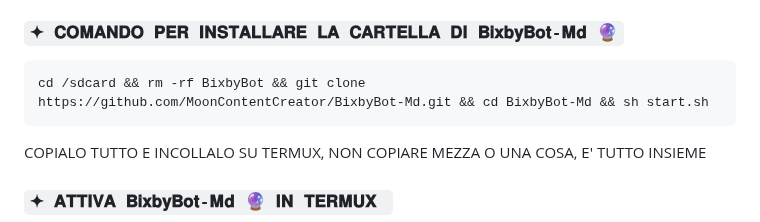
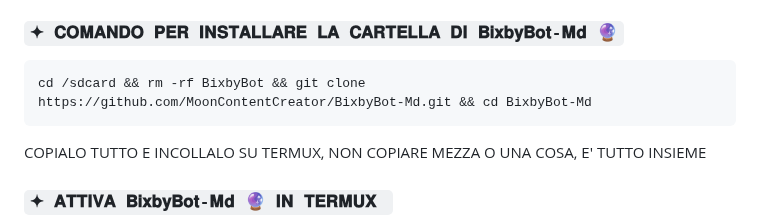
Before and after one commit to MoonContentCreator/BixbyBot-Md, a Markdown page: README.md, the part around the change. Drawn GitHub-style.

````diff
--- a/README.md
+++ b/README.md
@@ -53,7 +53,7 @@
 
  ### `✦ 𝐂𝐎𝐌𝐀𝐍𝐃𝐎 𝐏𝐄𝐑 𝐈𝐍𝐒𝐓𝐀𝐋𝐋𝐀𝐑𝐄 𝐋𝐀 𝐂𝐀𝐑𝐓𝐄𝐋𝐋𝐀 𝐃𝐈 𝐁𝐢𝐱𝐛𝐲𝐁𝐨𝐭-𝐌𝐝 🔮`
  ```bash
- cd /sdcard && rm -rf BixbyBot && git clone https://github.com/MoonContentCreator/BixbyBot-Md.git && cd BixbyBot-Md && sh start.sh
+ cd /sdcard && rm -rf BixbyBot && git clone https://github.com/MoonContentCreator/BixbyBot-Md.git && cd BixbyBot-Md
  ```
  COPIALO TUTTO E INCOLLALO SU TERMUX, NON COPIARE MEZZA O UNA COSA, E' TUTTO INSIEME
 
````
